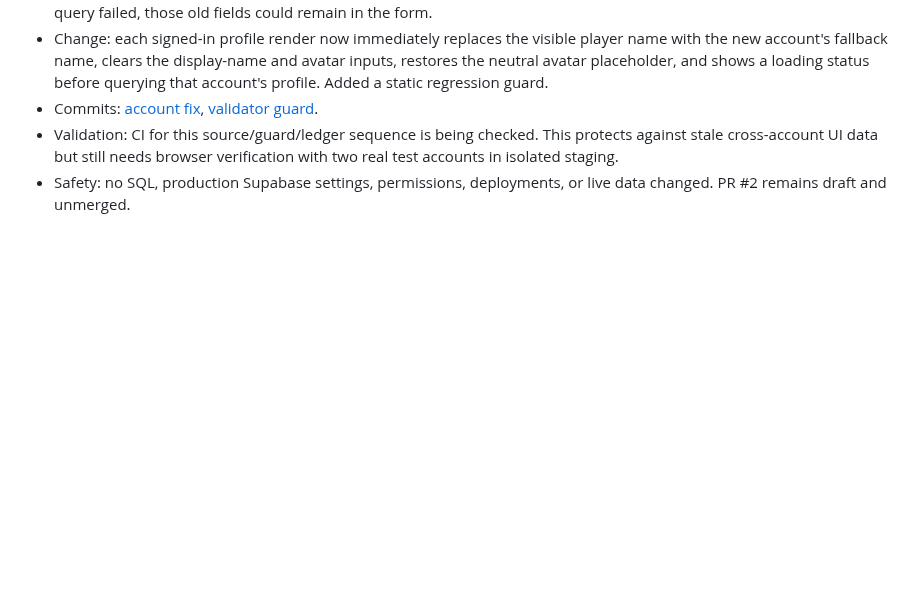
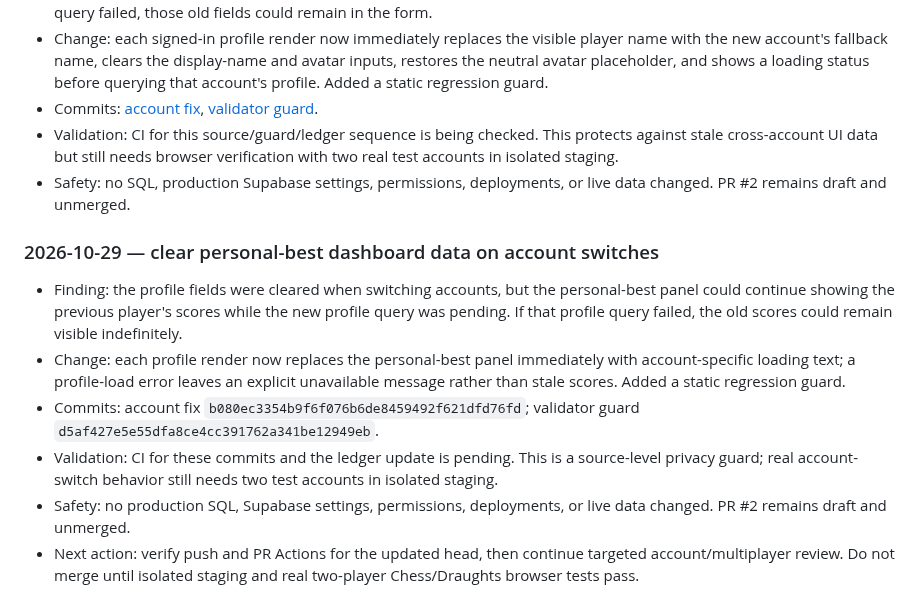
Before and after one commit to Opeaa1234/nexora-play, a Markdown page: docs/redevelopment-workflow.md, the part around the change. Drawn GitHub-style; blank space fills up the shorter version.

Commit message:
docs: record account dashboard privacy guard

```diff
--- a/docs/redevelopment-workflow.md
+++ b/docs/redevelopment-workflow.md
@@ -310,3 +310,12 @@ Append a dated entry below after each meaningful work cycle:
 - Commits: [account fix](https://github.com/Opeaa1234/nexora-play/commit/ac76f6201b6a11d2d47a37231192bad947ee6dd7), [validator guard](https://github.com/Opeaa1234/nexora-play/commit/a891303e1fbb0281aab44e8d6c9840b60fc9179d).
 - Validation: CI for this source/guard/ledger sequence is being checked. This protects against stale cross-account UI data but still needs browser verification with two real test accounts in isolated staging.
 - Safety: no SQL, production Supabase settings, permissions, deployments, or live data changed. PR #2 remains draft and unmerged.
+
+
+### 2026-10-29 — clear personal-best dashboard data on account switches
+- Finding: the profile fields were cleared when switching accounts, but the personal-best panel could continue showing the previous player's scores while the new profile query was pending. If that profile query failed, the old scores could remain visible indefinitely.
+- Change: each profile render now replaces the personal-best panel immediately with account-specific loading text; a profile-load error leaves an explicit unavailable message rather than stale scores. Added a static regression guard.
+- Commits: account fix `b080ec3354b9f6f076b6de8459492f621dfd76fd`; validator guard `d5af427e5e55dfa8ce4cc391762a341be12949eb`.
+- Validation: CI for these commits and the ledger update is pending. This is a source-level privacy guard; real account-switch behavior still needs two test accounts in isolated staging.
+- Safety: no production SQL, Supabase settings, permissions, deployments, or live data changed. PR #2 remains draft and unmerged.
+- Next action: verify push and PR Actions for the updated head, then continue targeted account/multiplayer review. Do not merge until isolated staging and real two-player Chess/Draughts browser tests pass.
```
